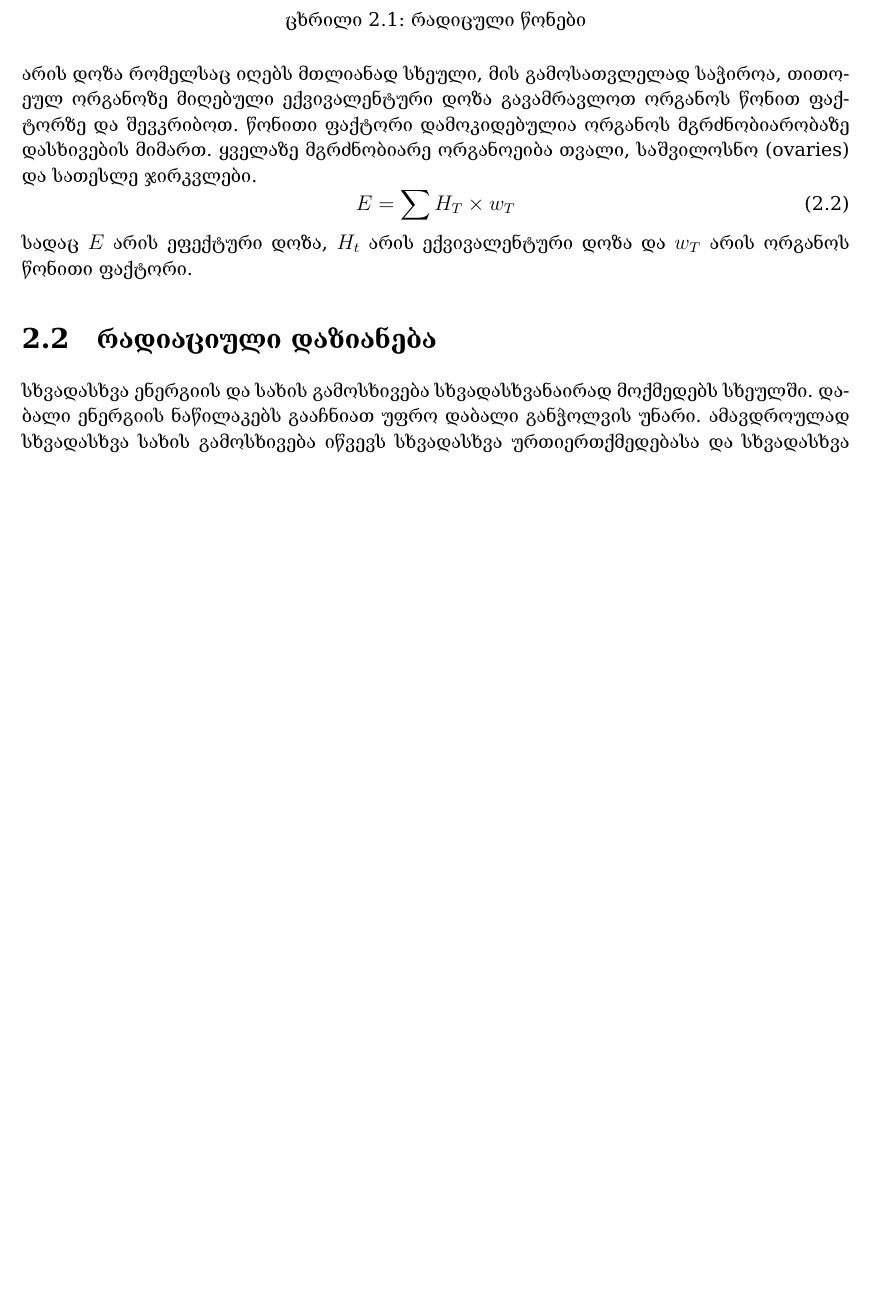
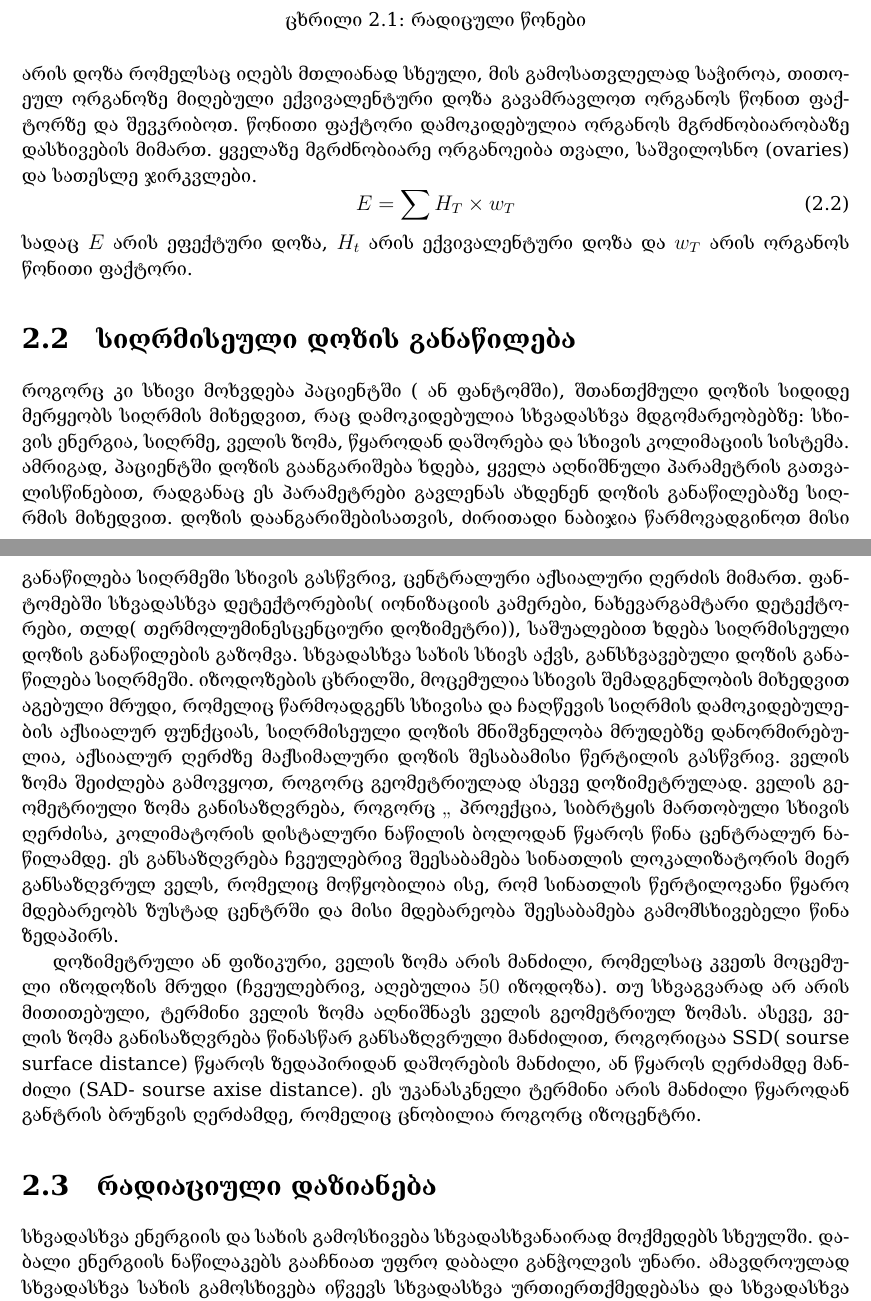
Before and after one commit to levankankadze/particles_therapy_georgian, a LaTeX document (particles_therapy_georgian.tex): part of page 4 of 9 before the commit and two parts of pages 4 and 5 of 9 after it, the two joined at a grey line, cut so that both start at the same text, the shorter picture padded with empty space. The pictures show the PDF file particles_therapy_georgian.pdf that the author committed with the source.

Commit message:
depth from tamara

```diff
--- a/particles_therapy_georgian.tex
+++ b/particles_therapy_georgian.tex
@@ -119,6 +119,15 @@
 	\end{equation}
 სადაც $E$ არის ეფექტური დოზა,  $H_t$ არის ექვივალენტური დოზა და $w_T$ არის ორგანოს წონითი ფაქტორი.
 
+\section{სიღრმისეული დოზის განაწილება}
+როგორც კი სხივი მოხვდება პაციენტში ( ან ფანტომში), შთანთქმული დოზის სიდიდე მერყეობს სიღრმის მიხედვით, რაც დამოკიდებულია სხვადასხვა
+მდგომარეობებზე: სხივის ენერგია, სიღრმე, ველის ზომა, წყაროდან დაშორება და სხივის კოლიმაციის სისტემა. ამრიგად, პაციენტში დოზის გაანგარიშება ხდება, ყველა აღნიშნული პარამეტრის გათვალისწინებით, რადგანაც ეს პარამეტრები გავლენას ახდენენ დოზის განაწილებაზე სიღრმის მიხედვით. დოზის დაანგარიშებისათვის, ძირითადი ნაბიჯია წარმოვადგინოთ მისი განაწილება სიღრმეში სხივის გასწვრივ, ცენტრალური აქსიალური ღერძის მიმართ.
+ფანტომებში სხვადასხვა დეტექტორების( იონიზაციის კამერები, ნახევარგამტარი დეტექტორები, თლდ( თერმოლუმინესცენციური დოზიმეტრი)),  საშუალებით ხდება სიღრმისეული დოზის განაწილების გაზომვა. სხვადასხვა სახის სხივს აქვს, განსხვავებული დოზის განაწილება სიღრმეში. იზოდოზების ცხრილში, მოცემულია სხივის შემადგენლობის მიხედვით აგებული მრუდი, რომელიც წარმოადგენს სხივისა და ჩაღწევის სიღრმის დამოკიდებულების
+აქსიალურ ფუნქციას, სიღრმისეული დოზის მნიშვნელობა მრუდებზე დანორმირებულია, აქსიალურ ღერძზე მაქსიმალური დოზის შესაბამისი წერტილის გასწვრივ. ველის ზომა შეიძლება გამოვყოთ, როგორც გეომეტრიულად ასევე დოზიმეტრულად. ველის გეომეტრიული ზომა განისაზღვრება, როგორც „ პროექცია, სიბრტყის მართობული სხივის ღერძისა, კოლიმატორის დისტალური ნაწილის ბოლოდან წყაროს წინა ცენტრალურ ნაწილამდე. ეს განსაზღვრება ჩვეულებრივ შეესაბამება სინათლის ლოკალიზატორის მიერ განსაზღვრულ ველს, რომელიც მოწყობილია ისე, რომ სინათლის წერტილოვანი წყარო მდებარეობს ზუსტად ცენტრში და მისი მდებარეობა შეესაბამება გამომსხივებელი წინა ზედაპირს.
+
+დოზიმეტრული ან ფიზიკური, ველის ზომა არის მანძილი, რომელსაც კვეთს მოცემული იზოდოზის მრუდი (ჩვეულებრივ, აღებულია $50$ იზოდოზა).
+თუ სხვაგვარად არ არის მითითებული, ტერმინი ველის ზომა აღნიშნავს ველის გეომეტრიულ ზომას. ასევე, ველის ზომა განისაზღვრება წინასწარ განსაზღვრული მანძილით, როგორიცაა SSD( sourse surface distance) წყაროს ზედაპირიდან დაშორების მანძილი, ან წყაროს ღერძამდე მანძილი (SAD- sourse axise distance). ეს უკანასკნელი ტერმინი არის მანძილი წყაროდან განტრის ბრუნვის ღერძამდე, რომელიც ცნობილია როგორც იზოცენტრი.
+
 \section{რადიაციული დაზიანება}
 სხვადასხვა ენერგიის და სახის გამოსხივება სხვადასხვანაირად მოქმედებს სხეულში. დაბალი ენერგიის ნაწილაკებს გააჩნიათ უფრო დაბალი განჭოლვის უნარი. ამავდროულად სხვადასხვა სახის გამოსხივება იწვევს სხვადასხვა ურთიერთქმედებასა და  სხვადასხვა სახის დაზიანებას ცოცხალი ორგანიზმის უჯრედებში. გამოსხივება პირდაპირ მოქმედებს დნმ-ზე. დნმ-ი შედგება ორი დაკავშირებული პოლინუკლუედური ჯაჭვისგან და წარმოქმნის სპირალს. რადიაციის შედეგად ზიანდება ეს ჯაჭვები და ამის შედეგად შეიძლება უჯრედი სრულად აღდგეს, ან არასწორად აღდგეს ანდა მოკვდეს. ჯანმრთელი უჯრედების დასხივებისას ყველაზე სასურველია პირველი შემთხვევა, თუმცა ყოველთვის ასე არ ხდება, და მეორე ან მესამე შემთხვევა ვითარდება. მეორე შემთხვევა ყველაზე საშიშია რადგანაც, არასწორად აღდგენილი, მუტირებული უჯრედმა შესაძლოა მოგვიანებით იმსივნე გამოიწვიოს. ამიტომაცაა რომ მძიმე იონების და პროტონებით თერაპია არის უფრო მიმზიდველი, მათი დასხივებისას ზიანდება ორივე ჯაჭვი და იწვევს უჯრედის სრულ სიკვდილს, ამიტომაც უჯრედის მუტაცია აღარ ხდება, განსხვავებით ფოტონებით დასხივებისას, ამ დროს ზიანდება მხოლოდ ერთი ჯაჭვი რაც ტოვებს უჯრედის მუტაციის რისკს. ამავდროულად სიმსივნურ უჯრედებს არ გააჩნიათ აღდგენის უნარი და დნმ-ის დაზიანებისას ისინი კვდებიან, მაგრამ გარკვეულ შემთხვევებში სიმსივნე მედეგია ფოტონური დასხივების მიმართ. ამ მიზეზთა გამო პროტონებსა და ნახშირბადის ბირთვებს აქვთ მეტი ალბათობა სიმსივნური უჯრედების განადგურებისა.
 
```
Also changed, not shown: particles_therapy_georgian.pdf.
